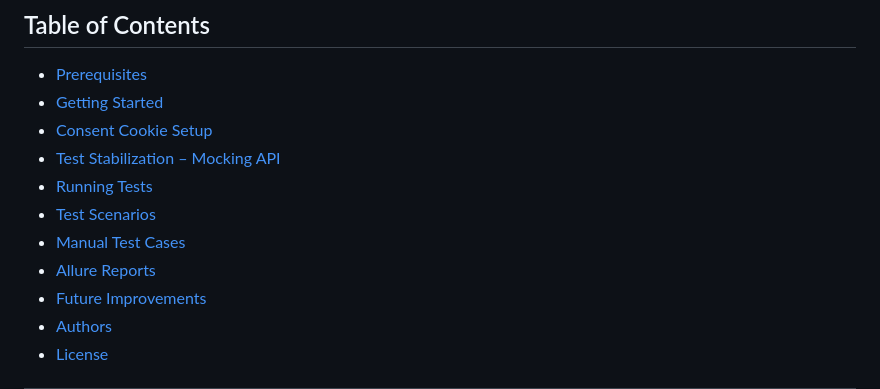
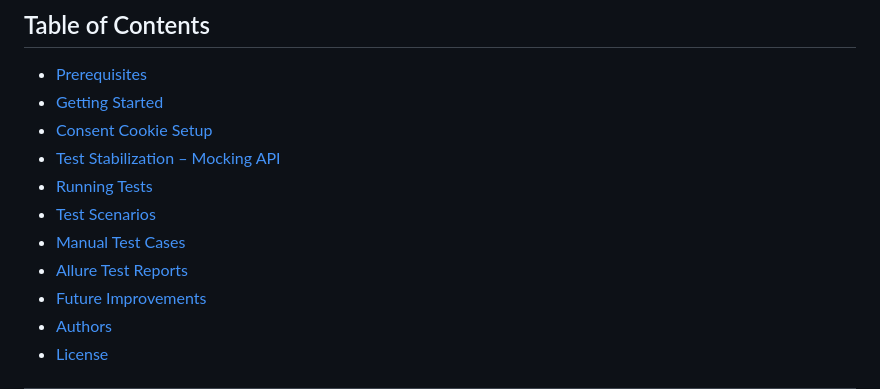
Before and after one commit to KonradMamla/ikea, a Markdown page: README.md, the part around one of its changes. GitHub-like rendering.

Commit message:
fix: README format

```diff
--- a/README.md
+++ b/README.md
@@ -16,7 +16,7 @@ Test scenarios are written in a clear, action-driven style that simulates real *
 - [Running Tests](#running-tests)
 - [Test Scenarios](#test-scenarios)
 - [Manual Test Cases](#manual-test-cases)
-- [Allure Reports](#allure-reports)
+- [Allure Test Reports](#allure-test-reports)
 - [Future Improvements](#future-improvements)
 - [Authors](#authors)
 - [License](#license)
```
Also changed, not shown: other parts of README.md (+3 -3 lines).
